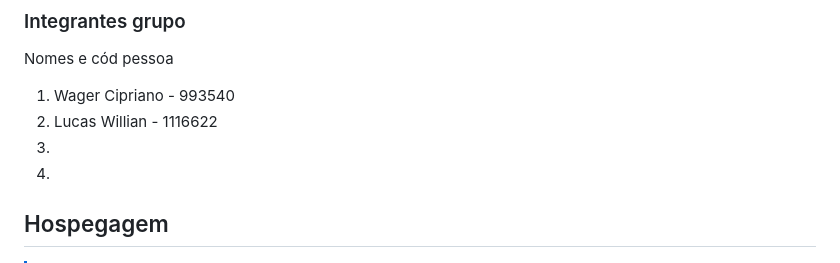
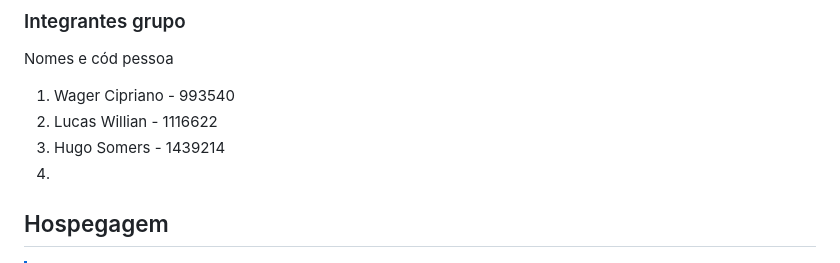
Before and after one commit to wcipriano/pos-es-api-tp2, a Markdown page: README.md, the part around the change. GitHub-like rendering.

```diff
--- a/README.md
+++ b/README.md
@@ -8,7 +8,7 @@ Nomes e cód pessoa
 
 1. Wager Cipriano - 993540
 1. Lucas Willian - 1116622
-1.
+1. Hugo Somers - 1439214
 1.
 
 ## Hospegagem
```
